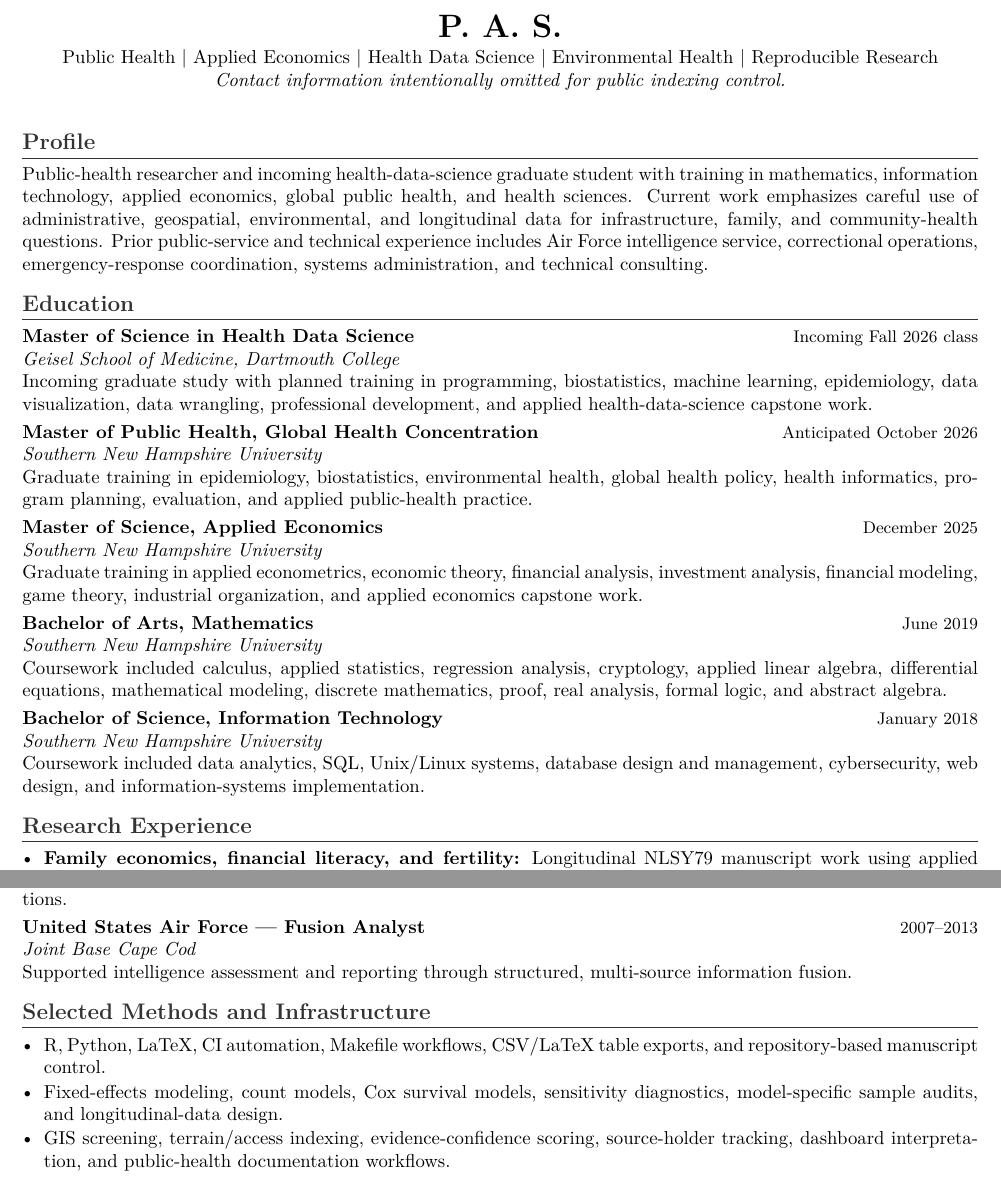
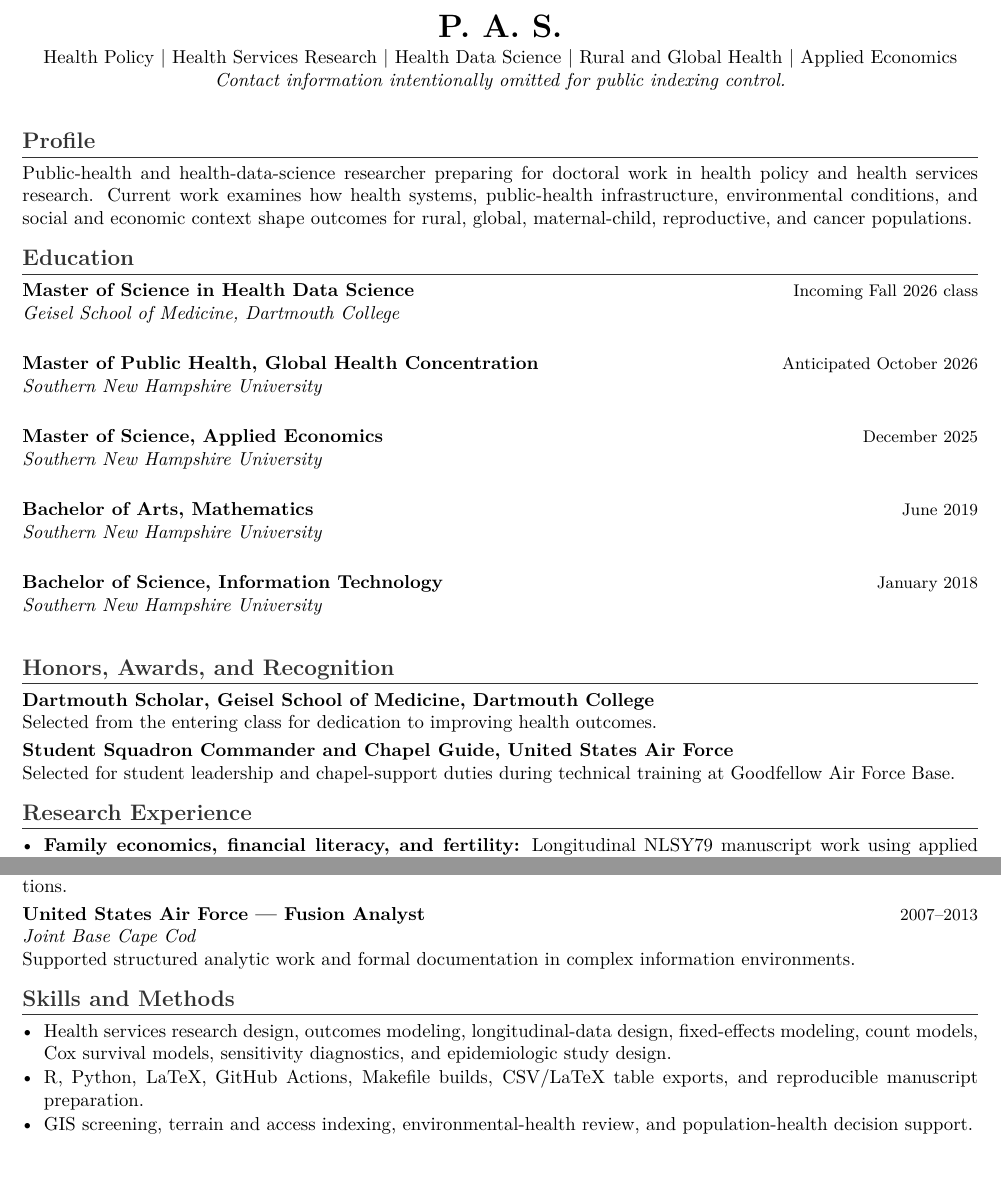
Before and after one commit to pskeffington/CV-Public-Facing, a LaTeX CV (cv/public_upload_cv.tex): two parts of pages 1 and 2 of 2, joined at a grey line, cut so that both start at the same text. Compiled offline with pdfLaTeX.

Commit message:
Align index safe public CV with Dartmouth narrative

```diff
--- a/cv/public_upload_cv.tex
+++ b/cv/public_upload_cv.tex
@@ -14,9 +14,7 @@
 \setlength{\parskip}{3pt}
 \setlist[itemize]{leftmargin=1.15em, topsep=2pt, itemsep=1pt, parsep=0pt}
 \titleformat{\section}{\large\bfseries\color{sectiongray}}{}{0em}{}[\titlerule]
-\titleformat{\subsection}{\normalsize\bfseries}{}{0em}{}
 \titlespacing*{\section}{0pt}{5pt}{2pt}
-\titlespacing*{\subsection}{0pt}{3pt}{1pt}
 
 \newcommand{\cvdate}[1]{\hfill {\small #1}}
 \newcommand{\cvrole}[2]{\textbf{#1}\cvdate{#2}\\}
@@ -27,34 +25,36 @@
 \begin{center}
     {\LARGE \textbf{P. A. S.}}\\
     \vspace{2pt}
-    Public Health | Applied Economics | Health Data Science | Environmental Health | Reproducible Research\\
+    Health Policy | Health Services Research | Health Data Science | Rural and Global Health | Applied Economics\\
     \textit{Contact information intentionally omitted for public indexing control.}
 \end{center}
 \vspace{3pt}
 
 \section*{Profile}
-Public-health researcher and incoming health-data-science graduate student with training in mathematics, information technology, applied economics, global public health, and health sciences. Current work emphasizes careful use of administrative, geospatial, environmental, and longitudinal data for infrastructure, family, and community-health questions. Prior public-service and technical experience includes Air Force intelligence service, correctional operations, emergency-response coordination, systems administration, and technical consulting.
+Public-health and health-data-science researcher preparing for doctoral work in health policy and health services research. Current work examines how health systems, public-health infrastructure, environmental conditions, and social and economic context shape outcomes for rural, global, maternal-child, reproductive, and cancer populations.
 
 \section*{Education}
 \cvrole{Master of Science in Health Data Science}{Incoming Fall 2026 class}
 \cvplace{Geisel School of Medicine, Dartmouth College}
-Incoming graduate study with planned training in programming, biostatistics, machine learning, epidemiology, data visualization, data wrangling, professional development, and applied health-data-science capstone work.
 
 \cvrole{Master of Public Health, Global Health Concentration}{Anticipated October 2026}
 \cvplace{Southern New Hampshire University}
-Graduate training in epidemiology, biostatistics, environmental health, global health policy, health informatics, program planning, evaluation, and applied public-health practice.
 
 \cvrole{Master of Science, Applied Economics}{December 2025}
 \cvplace{Southern New Hampshire University}
-Graduate training in applied econometrics, economic theory, financial analysis, investment analysis, financial modeling, game theory, industrial organization, and applied economics capstone work.
 
 \cvrole{Bachelor of Arts, Mathematics}{June 2019}
 \cvplace{Southern New Hampshire University}
-Coursework included calculus, applied statistics, regression analysis, cryptology, applied linear algebra, differential equations, mathematical modeling, discrete mathematics, proof, real analysis, formal logic, and abstract algebra.
 
 \cvrole{Bachelor of Science, Information Technology}{January 2018}
 \cvplace{Southern New Hampshire University}
-Coursework included data analytics, SQL, Unix/Linux systems, database design and management, cybersecurity, web design, and information-systems implementation.
+
+\section*{Honors, Awards, and Recognition}
+\cvrole{Dartmouth Scholar, Geisel School of Medicine, Dartmouth College}{}
+Selected from the entering class for dedication to improving health outcomes.
+
+\cvrole{Student Squadron Commander and Chapel Guide, United States Air Force}{}
+Selected for student leadership and chapel-support duties during technical training at Goodfellow Air Force Base.
 
 \input{current_projects_public}
 \input{publication_pipeline_public}
@@ -70,13 +70,13 @@
 
 \cvrole{United States Air Force --- Fusion Analyst}{2007--2013}
 \cvplace{Joint Base Cape Cod}
-Supported intelligence assessment and reporting through structured, multi-source information fusion.
+Supported structured analytic work and formal documentation in complex information environments.
 
-\section*{Selected Methods and Infrastructure}
+\section*{Skills and Methods}
 \begin{itemize}
-    \item R, Python, LaTeX, CI automation, Makefile workflows, CSV/LaTeX table exports, and repository-based manuscript control.
-    \item Fixed-effects modeling, count models, Cox survival models, sensitivity diagnostics, model-specific sample audits, and longitudinal-data design.
-    \item GIS screening, terrain/access indexing, evidence-confidence scoring, source-holder tracking, dashboard interpretation, and public-health documentation workflows.
+    \item Health services research design, outcomes modeling, longitudinal-data design, fixed-effects modeling, count models, Cox survival models, sensitivity diagnostics, and epidemiologic study design.
+    \item R, Python, LaTeX, GitHub Actions, Makefile builds, CSV/LaTeX table exports, and reproducible manuscript preparation.
+    \item GIS screening, terrain and access indexing, environmental-health review, and population-health decision support.
 \end{itemize}
 
 \end{document}
```
